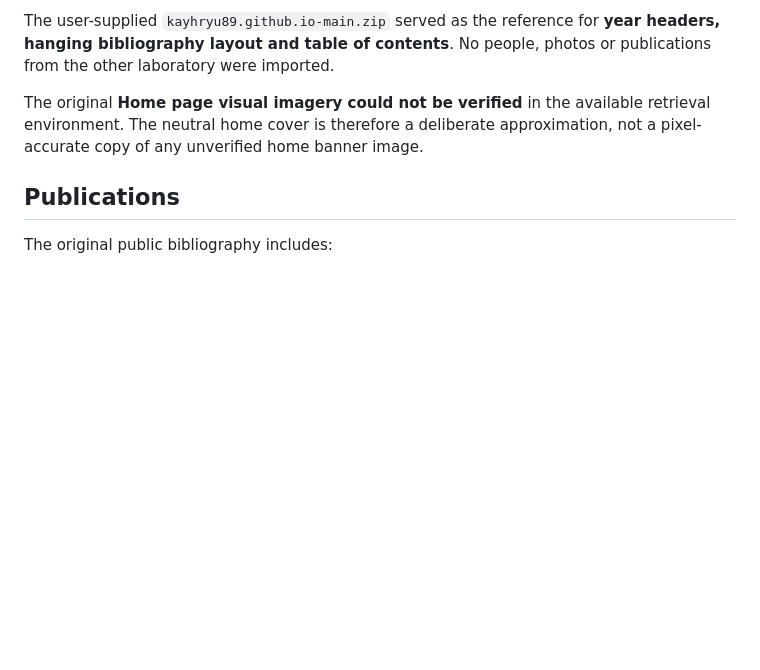
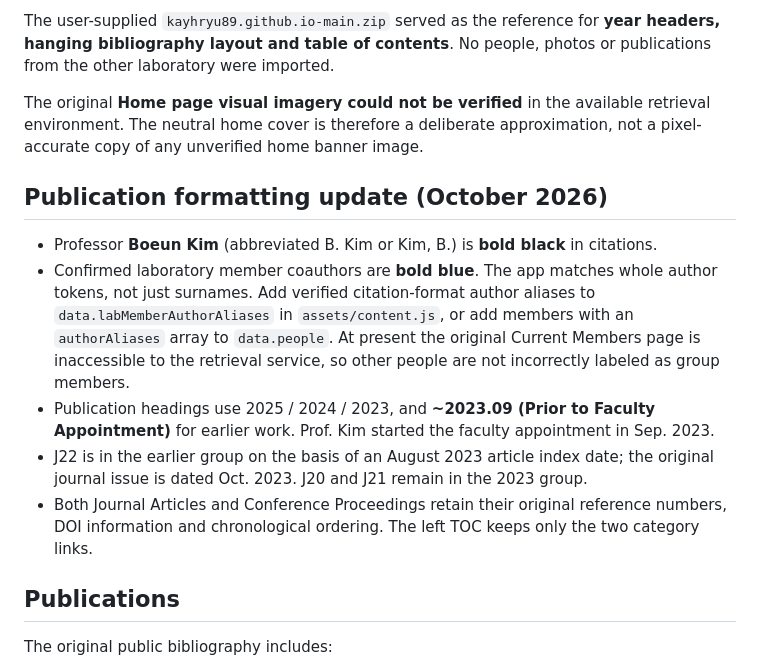
Before and after one commit to labipe2023/labipe2023.github.io, a Markdown page: README.md, the part around the change. Drawn GitHub-style; blank space fills up the shorter version.

Commit message:
Document author highlighting and pre-appointment publication grouping

```diff
--- a/README.md
+++ b/README.md
@@ -17,6 +17,14 @@ Home · People (Professor / Current Members) · Research · Publications · Cour
 The user-supplied `kayhryu89.github.io-main.zip` served as the reference for **year headers, hanging bibliography layout and table of contents**. No people, photos or publications from the other laboratory were imported.
 
 The original **Home page visual imagery could not be verified** in the available retrieval environment. The neutral home cover is therefore a deliberate approximation, not a pixel-accurate copy of any unverified home banner image.
+
+## Publication formatting update (October 2026)
+
+- Professor **Boeun Kim** (abbreviated B. Kim or Kim, B.) is **bold black** in citations.
+- Confirmed laboratory member coauthors are **bold blue**. The app matches whole author tokens, not just surnames. Add verified citation-format author aliases to `data.labMemberAuthorAliases` in `assets/content.js`, or add members with an `authorAliases` array to `data.people`. At present the original Current Members page is inaccessible to the retrieval service, so other people are not incorrectly labeled as group members.
+- Publication headings use 2025 / 2024 / 2023, and **~2023.09 (Prior to Faculty Appointment)** for earlier work. Prof. Kim started the faculty appointment in Sep. 2023.
+- J22 is in the earlier group on the basis of an August 2023 article index date; the original journal issue is dated Oct. 2023. J20 and J21 remain in the 2023 group.
+- Both Journal Articles and Conference Proceedings retain their original reference numbers, DOI information and chronological ordering. The left TOC keeps only the two category links.
 
 ## Publications
 
```
